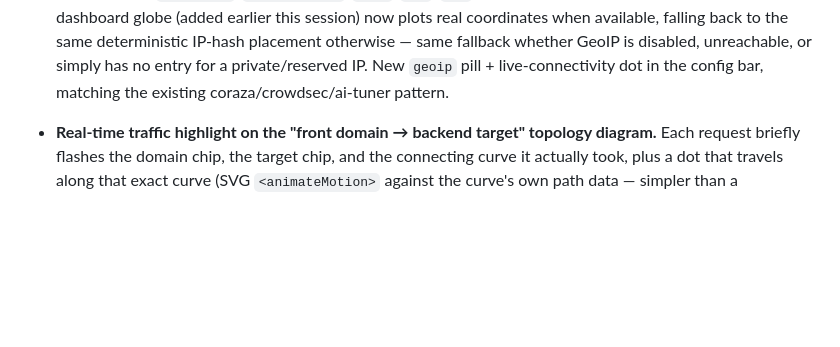
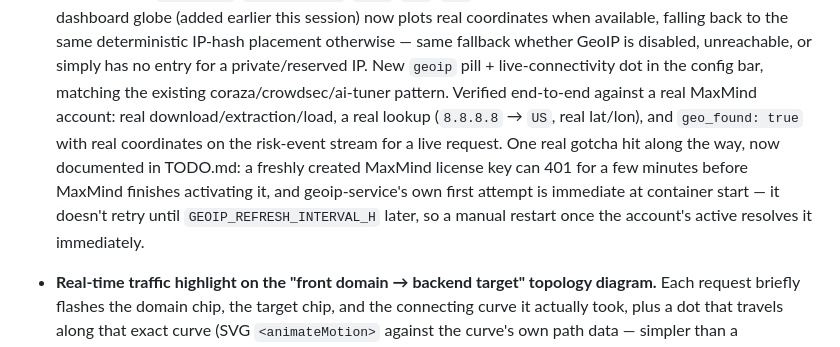
Before and after one commit to Emeric-hub/envoy-proxy, a Markdown page: CHANGELOG.md, the part around the change. GitHub-like rendering; blank space fills up the shorter version.

```diff
--- a/CHANGELOG.md
+++ b/CHANGELOG.md
@@ -23,7 +23,15 @@ compress a lot of iteration into each entry.
   deterministic IP-hash placement otherwise — same fallback whether GeoIP
   is disabled, unreachable, or simply has no entry for a private/reserved
   IP. New `geoip` pill + live-connectivity dot in the config bar, matching
-  the existing coraza/crowdsec/ai-tuner pattern.
+  the existing coraza/crowdsec/ai-tuner pattern. Verified end-to-end
+  against a real MaxMind account: real download/extraction/load, a real
+  lookup (`8.8.8.8` → `US`, real lat/lon), and `geo_found: true` with real
+  coordinates on the risk-event stream for a live request. One real gotcha
+  hit along the way, now documented in TODO.md: a freshly created MaxMind
+  license key can 401 for a few minutes before MaxMind finishes activating
+  it, and geoip-service's own first attempt is immediate at container
+  start — it doesn't retry until `GEOIP_REFRESH_INTERVAL_H` later, so a
+  manual restart once the account's active resolves it immediately.
 
 - **Real-time traffic highlight on the "front domain → backend target"
   topology diagram.** Each request briefly flashes the domain chip, the
```
Also changed, not shown: TODO.md (+15 -11 lines).
